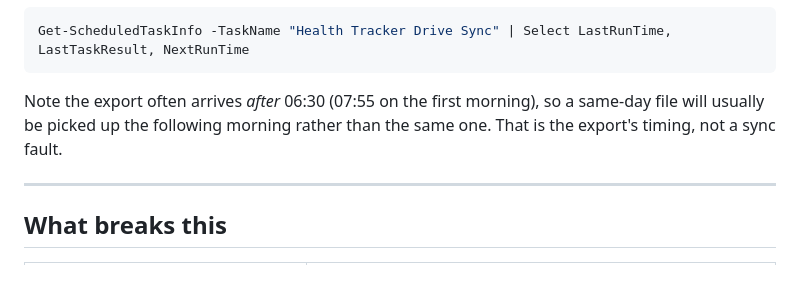
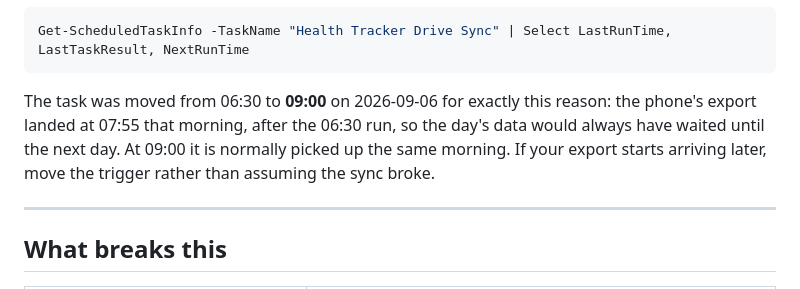
Before and after one commit to raffytanpho-debug/health-tracker, a Markdown page: SETUP.md, the part around one of its changes. Drawn GitHub-style.

````diff
--- a/SETUP.md
+++ b/SETUP.md
@@ -173,9 +173,11 @@ The absence of a log line for a given morning is the real failure signal, and
 Get-ScheduledTaskInfo -TaskName "Health Tracker Drive Sync" | Select LastRunTime, LastTaskResult, NextRunTime
 ```
 
-Note the export often arrives *after* 06:30 (07:55 on the first morning), so a
-same-day file will usually be picked up the following morning rather than the
-same one. That is the export's timing, not a sync fault.
+The task was moved from 06:30 to **09:00** on 2026-09-06 for exactly this
+reason: the phone's export landed at 07:55 that morning, after the 06:30 run,
+so the day's data would always have waited until the next day. At 09:00 it is
+normally picked up the same morning. If your export starts arriving later,
+move the trigger rather than assuming the sync broke.
 
 ---
 
````
Also changed, not shown: other parts of SETUP.md (+5 -5 lines).
